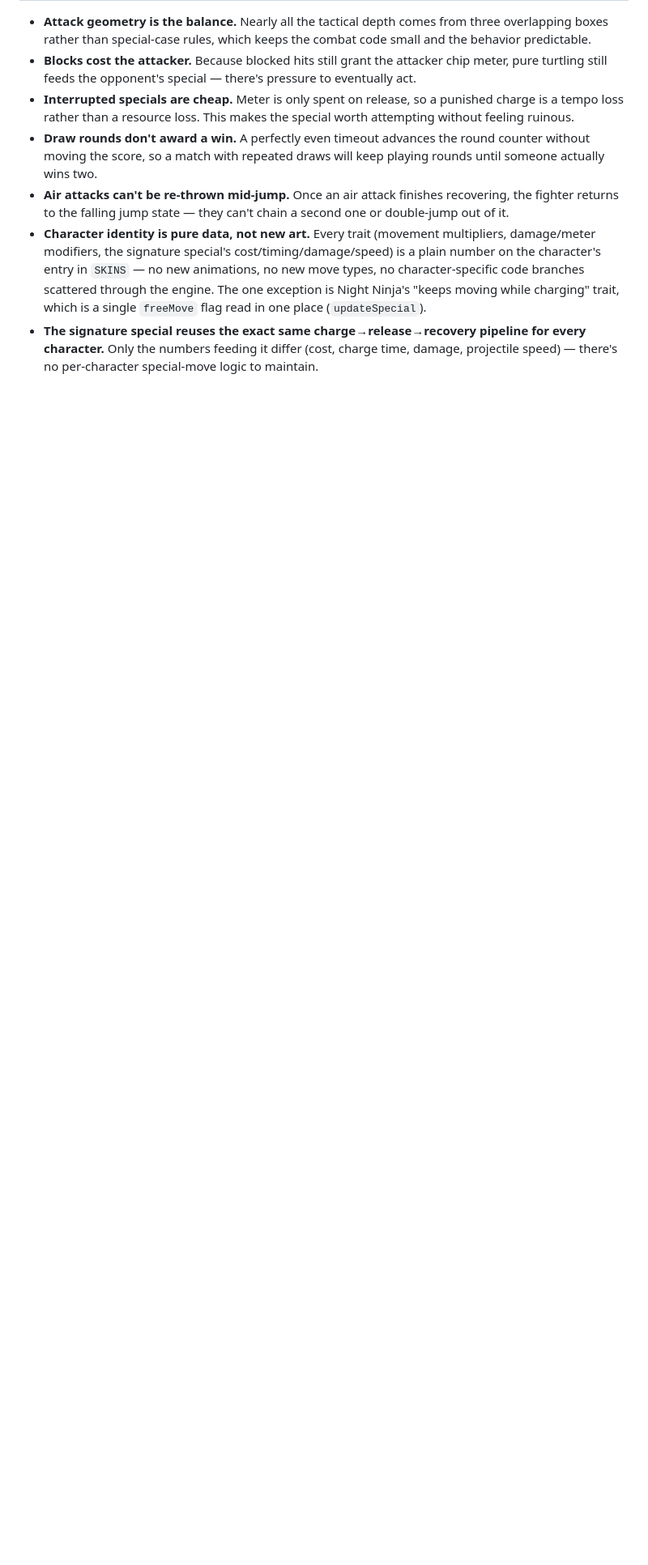
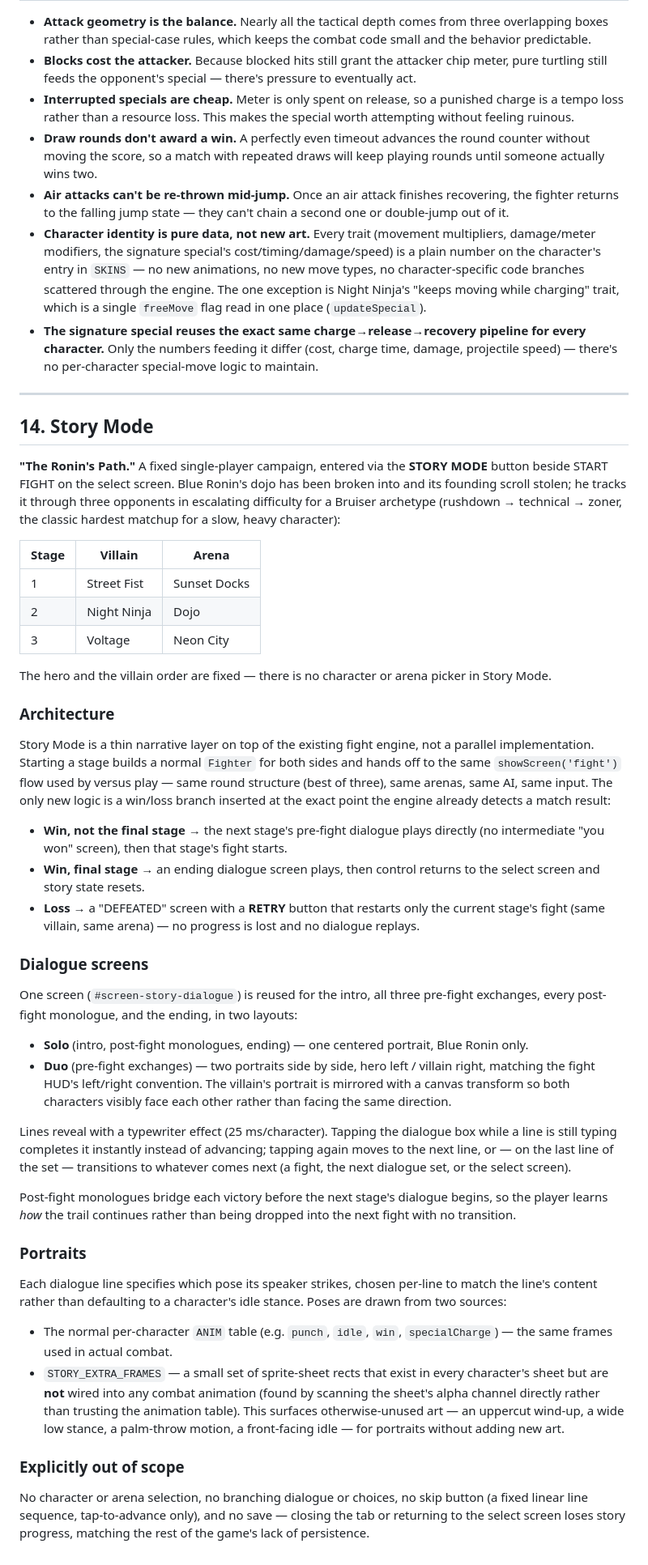
Before and after one commit to rajkp10/pixel-brawl, a Markdown page: FEATURES.md, the part around one of its changes. Shown at 81% size. Drawn GitHub-style; blank space fills up the shorter version.

Commit message:
docs: document Story Mode in FEATURES.md

```diff
--- a/FEATURES.md
+++ b/FEATURES.md
@@ -310,3 +311,47 @@ The select screen shows a **live-animating idle-pose preview** of all four chara
 - **Air attacks can't be re-thrown mid-jump.** Once an air attack finishes recovering, the fighter returns to the falling jump state — they can't chain a second one or double-jump out of it.
 - **Character identity is pure data, not new art.** Every trait (movement multipliers, damage/meter modifiers, the signature special's cost/timing/damage/speed) is a plain number on the character's entry in `SKINS` — no new animations, no new move types, no character-specific code branches scattered through the engine. The one exception is Night Ninja's "keeps moving while charging" trait, which is a single `freeMove` flag read in one place (`updateSpecial`).
 - **The signature special reuses the exact same charge→release→recovery pipeline for every character.** Only the numbers feeding it differ (cost, charge time, damage, projectile speed) — there's no per-character special-move logic to maintain.
+
+---
+
+## 14. Story Mode
+
+**"The Ronin's Path."** A fixed single-player campaign, entered via the **STORY MODE** button beside START FIGHT on the select screen. Blue Ronin's dojo has been broken into and its founding scroll stolen; he tracks it through three opponents in escalating difficulty for a Bruiser archetype (rushdown → technical → zoner, the classic hardest matchup for a slow, heavy character):
+
+| Stage | Villain | Arena |
+|---|---|---|
+| 1 | Street Fist | Sunset Docks |
+| 2 | Night Ninja | Dojo |
+| 3 | Voltage | Neon City |
+
+The hero and the villain order are fixed — there is no character or arena picker in Story Mode.
+
+### Architecture
+
+Story Mode is a thin narrative layer on top of the existing fight engine, not a parallel implementation. Starting a stage builds a normal `Fighter` for both sides and hands off to the same `showScreen('fight')` flow used by versus play — same round structure (best of three), same arenas, same AI, same input. The only new logic is a win/loss branch inserted at the exact point the engine already detects a match result:
+
+- **Win, not the final stage** → the next stage's pre-fight dialogue plays directly (no intermediate "you won" screen), then that stage's fight starts.
+- **Win, final stage** → an ending dialogue screen plays, then control returns to the select screen and story state resets.
+- **Loss** → a "DEFEATED" screen with a **RETRY** button that restarts only the current stage's fight (same villain, same arena) — no progress is lost and no dialogue replays.
+
+### Dialogue screens
+
+One screen (`#screen-story-dialogue`) is reused for the intro, all three pre-fight exchanges, every post-fight monologue, and the ending, in two layouts:
+
+- **Solo** (intro, post-fight monologues, ending) — one centered portrait, Blue Ronin only.
+- **Duo** (pre-fight exchanges) — two portraits side by side, hero left / villain right, matching the fight HUD's left/right convention. The villain's portrait is mirrored with a canvas transform so both characters visibly face each other rather than facing the same direction.
+
+Lines reveal with a typewriter effect (25 ms/character). Tapping the dialogue box while a line is still typing completes it instantly instead of advancing; tapping again moves to the next line, or — on the last line of the set — transitions to whatever comes next (a fight, the next dialogue set, or the select screen).
+
+Post-fight monologues bridge each victory before the next stage's dialogue begins, so the player learns *how* the trail continues rather than being dropped into the next fight with no transition.
+
+### Portraits
+
+Each dialogue line specifies which pose its speaker strikes, chosen per-line to match the line's content rather than defaulting to a character's idle stance. Poses are drawn from two sources:
+
+- The normal per-character `ANIM` table (e.g. `punch`, `idle`, `win`, `specialCharge`) — the same frames used in actual combat.
+- `STORY_EXTRA_FRAMES` — a small set of sprite-sheet rects that exist in every character's sheet but are **not** wired into any combat animation (found by scanning the sheet's alpha channel directly rather than trusting the animation table). This surfaces otherwise-unused art — an uppercut wind-up, a wide low stance, a palm-throw motion, a front-facing idle — for portraits without adding new art.
+
+### Explicitly out of scope
+
+No character or arena selection, no branching dialogue or choices, no skip button (a fixed linear line sequence, tap-to-advance only), and no save — closing the tab or returning to the select screen loses story progress, matching the rest of the game's lack of persistence.
```
Also changed, not shown: other parts of FEATURES.md (+1 -0 lines).
